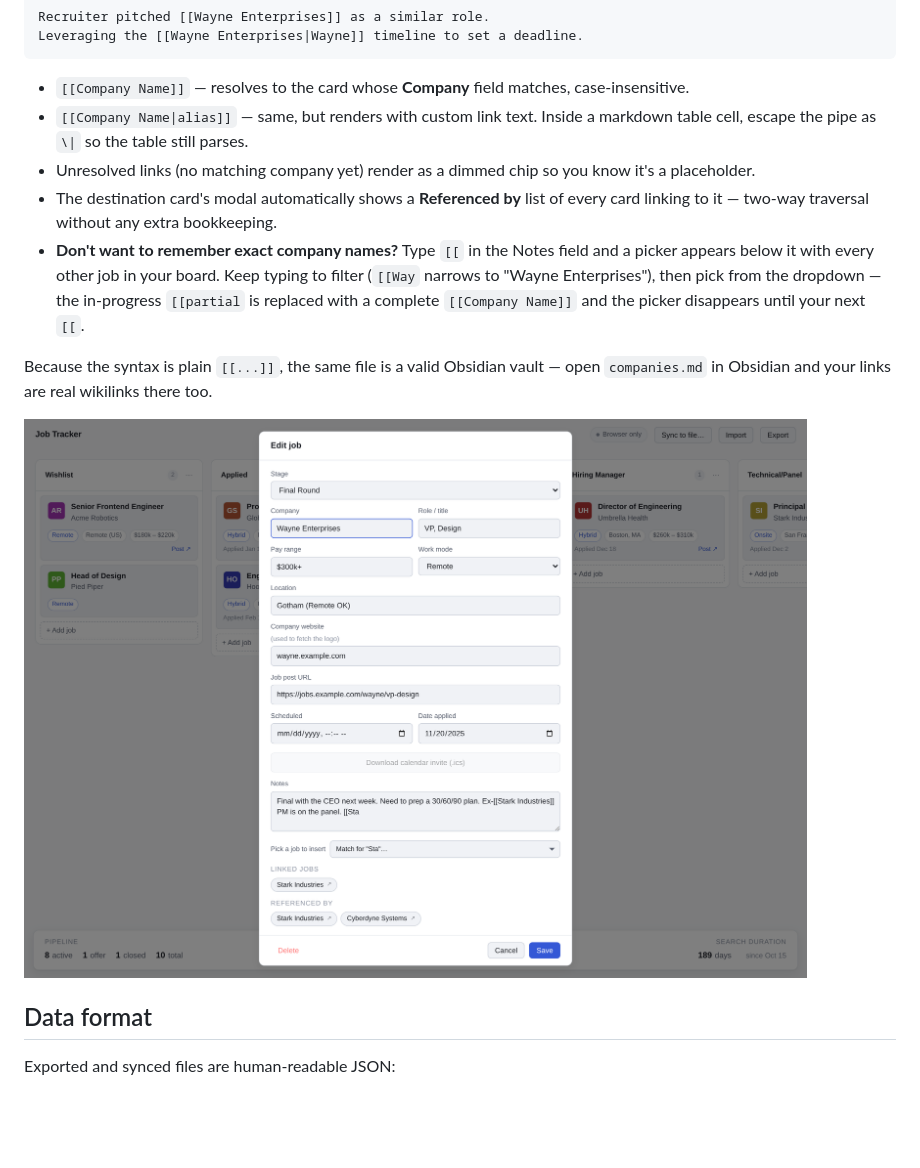
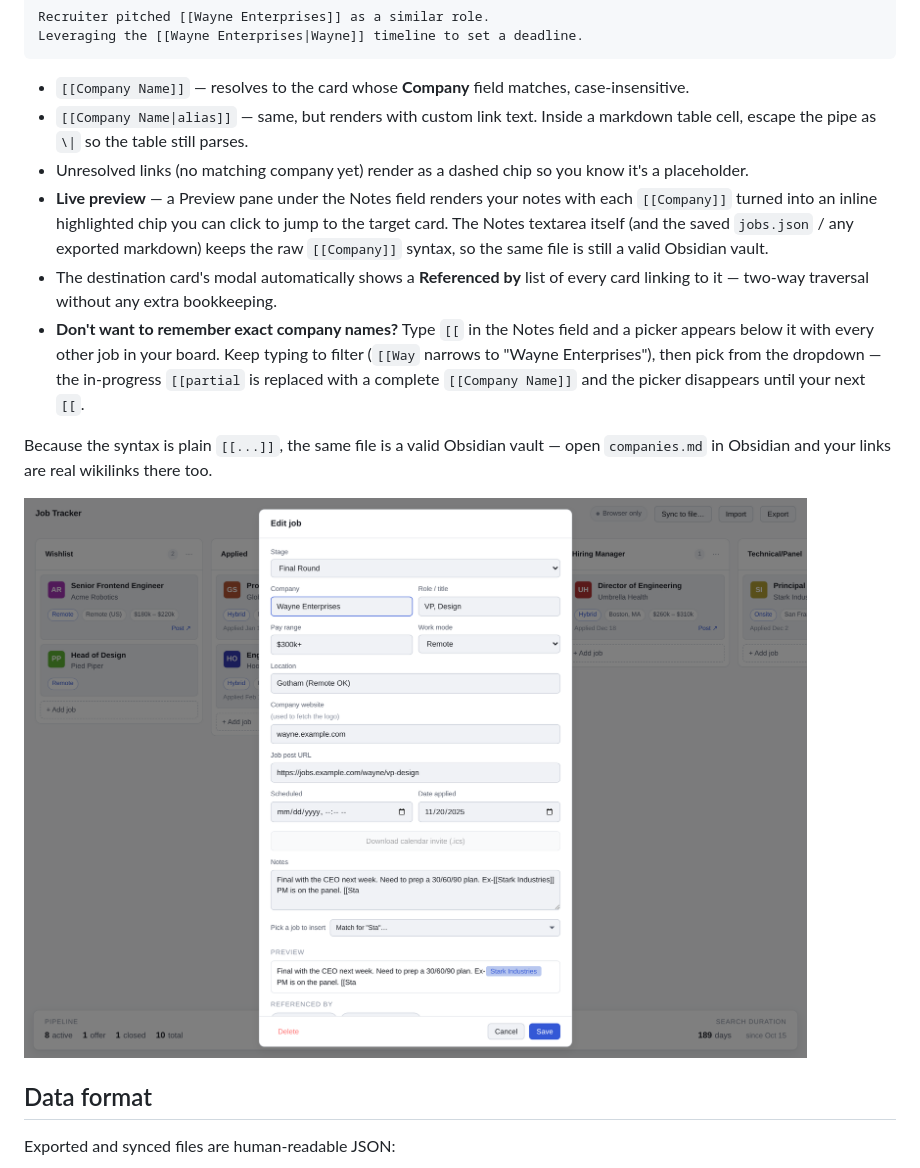
Before and after one commit to hmwheele/job-tracker, a Markdown page: README.md, the part around the change printed below. GitHub-like rendering; pictures changed too: screenshot-modal-light.png; blank space fills up the shorter version.

Commit message:
Render [[wikilinks]] as inline chips in a live Notes preview

```diff
--- a/README.md
+++ b/README.md
@@ -103,7 +103,8 @@ Leveraging the [[Wayne Enterprises|Wayne]] timeline to set a deadline.
 
 - `[[Company Name]]` — resolves to the card whose **Company** field matches, case-insensitive.
 - `[[Company Name|alias]]` — same, but renders with custom link text. Inside a markdown table cell, escape the pipe as `\|` so the table still parses.
-- Unresolved links (no matching company yet) render as a dimmed chip so you know it's a placeholder.
+- Unresolved links (no matching company yet) render as a dashed chip so you know it's a placeholder.
+- **Live preview** — a Preview pane under the Notes field renders your notes with each `[[Company]]` turned into an inline highlighted chip you can click to jump to the target card. The Notes textarea itself (and the saved `jobs.json` / any exported markdown) keeps the raw `[[Company]]` syntax, so the same file is still a valid Obsidian vault.
 - The destination card's modal automatically shows a **Referenced by** list of every card linking to it — two-way traversal without any extra bookkeeping.
 - **Don't want to remember exact company names?** Type `[[` in the Notes field and a picker appears below it with every other job in your board. Keep typing to filter (`[[Way` narrows to "Wayne Enterprises"), then pick from the dropdown — the in-progress `[[partial` is replaced with a complete `[[Company Name]]` and the picker disappears until your next `[[`.
 
```
Also changed, not shown: other parts of README.md (+1 -1 lines), screenshot-modal-dark.png, 1 other file.
